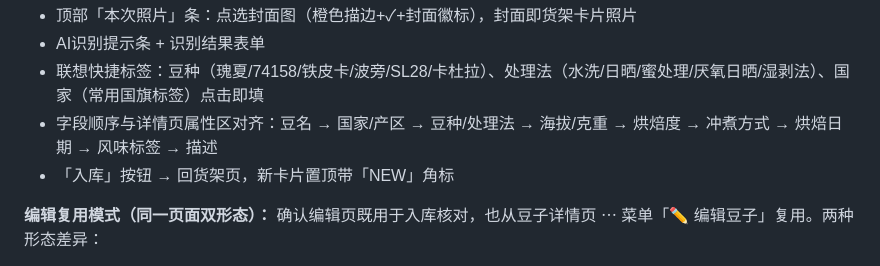
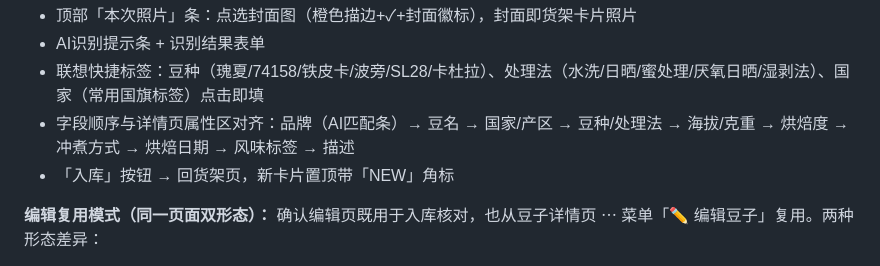
Before and after one commit to yangm80237/coffeeMiniPrograme, a Markdown page: docs/需求规格书.md, the part around the change. Drawn GitHub-style.

Commit message:
docs: 规格3.2.1④字段顺序补列品牌(对齐原型定稿)

```diff
--- a/docs/需求规格书.md
+++ b/docs/需求规格书.md
@@ -116,7 +116,7 @@
 - 顶部「本次照片」条：点选封面图（橙色描边+✓+封面徽标），封面即货架卡片照片
 - AI识别提示条 + 识别结果表单
 - 联想快捷标签：豆种（瑰夏/74158/铁皮卡/波旁/SL28/卡杜拉）、处理法（水洗/日晒/蜜处理/厌氧日晒/湿剥法）、国家（常用国旗标签）点击即填
-- 字段顺序与详情页属性区对齐：豆名 → 国家/产区 → 豆种/处理法 → 海拔/克重 → 烘焙度 → 冲煮方式 → 烘焙日期 → 风味标签 → 描述
+- 字段顺序与详情页属性区对齐：品牌（AI匹配条）→ 豆名 → 国家/产区 → 豆种/处理法 → 海拔/克重 → 烘焙度 → 冲煮方式 → 烘焙日期 → 风味标签 → 描述
 - 「入库」按钮 → 回货架页，新卡片置顶带「NEW」角标
 
 **编辑复用模式（同一页面双形态）：** 确认编辑页既用于入库核对，也从豆子详情页 ⋯ 菜单「✏️ 编辑豆子」复用。两种形态差异：
```
